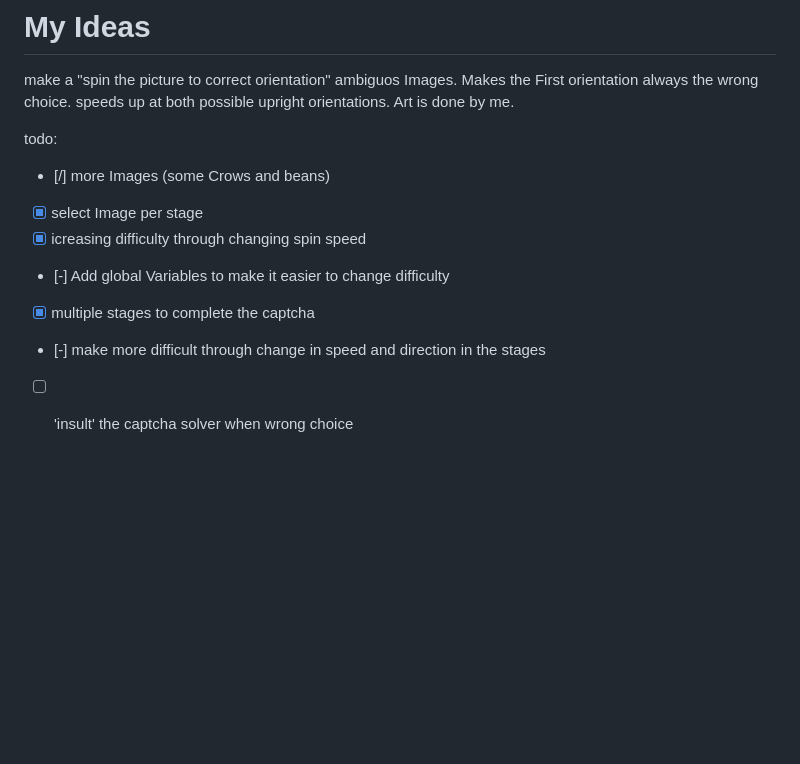
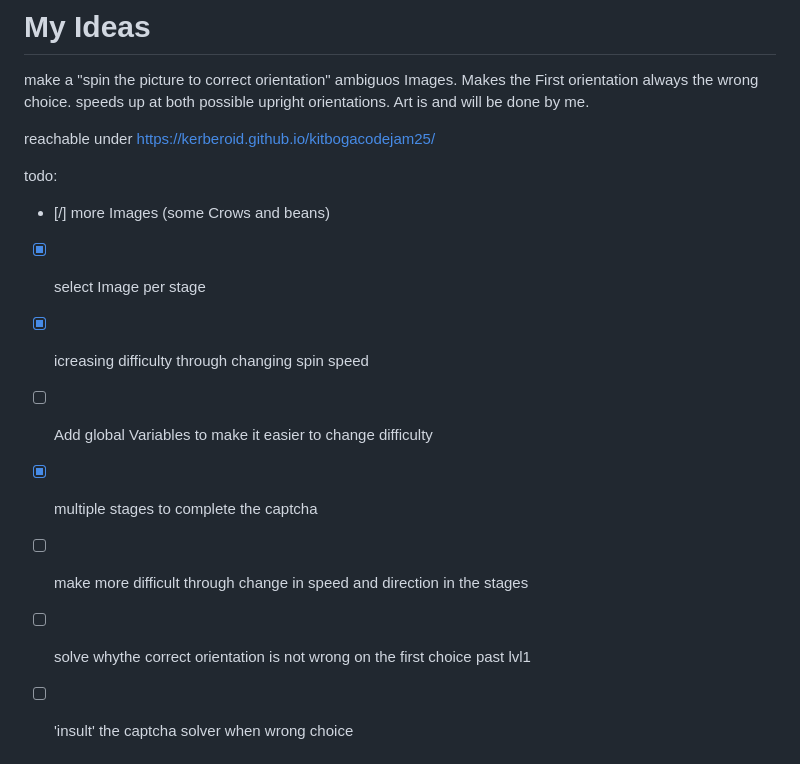
Before and after one commit to kerberoid/kitbogacodejam25, a Markdown page: README.md, the part around the change. GitHub-like rendering; blank space fills up the shorter version.

```diff
--- a/README.md
+++ b/README.md
@@ -2,15 +2,19 @@
 make a "spin the picture to correct orientation" ambiguos Images.
 Makes the First orientation always the wrong choice.
 speeds up at both possible upright orientations.
-Art is done by me.
+Art is and will be done by me.
+
+reachable under
+https://kerberoid.github.io/kitbogacodejam25/
 
 todo:
 - [/] more Images (some Crows and beans)
 - [x] select Image per stage
 - [X] icreasing difficulty through changing spin speed
-- [-] Add global Variables to make it easier to change difficulty
+- [ ] Add global Variables to make it easier to change difficulty
 - [x] multiple stages to complete the captcha
-- [-] make more difficult through change in speed and direction in the stages
+- [ ] make more difficult through change in speed and direction in the stages
+- [ ] solve whythe correct orientation is not wrong on the first choice past lvl1
 - [ ] 'insult' the captcha solver when wrong choice
 
 
```
